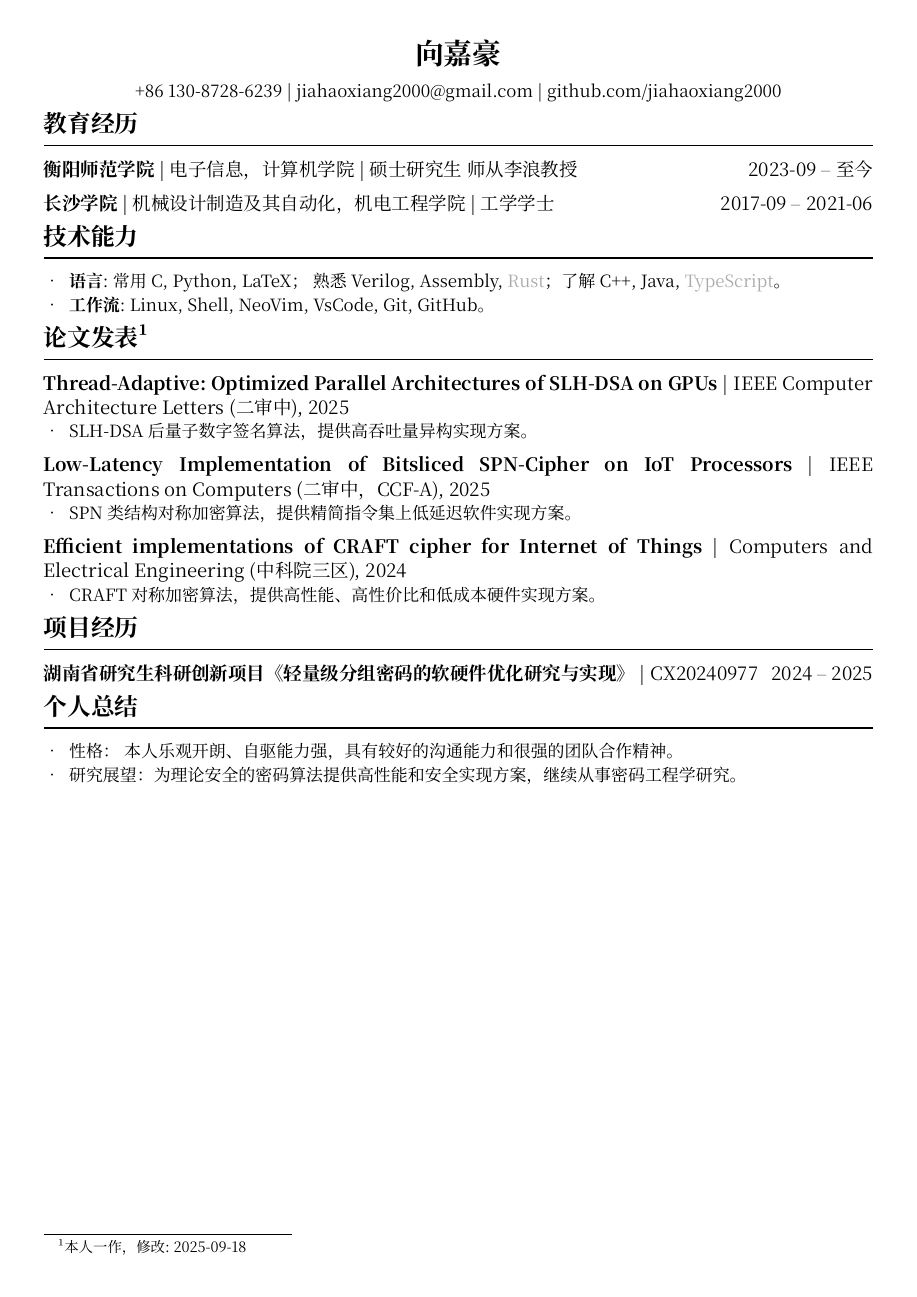
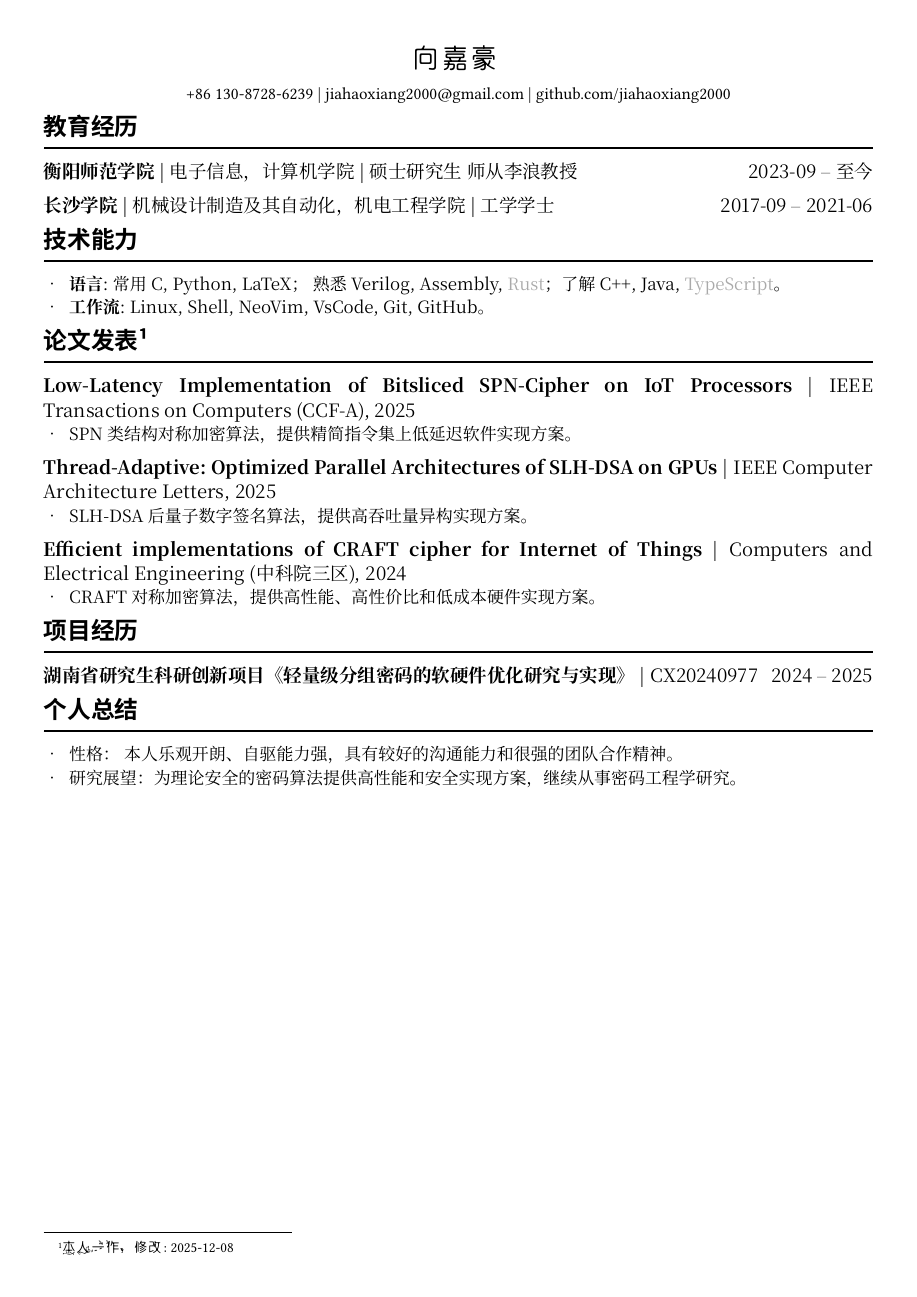
Before and after one commit to jiahaoxiang2000/CV, a Typst document (cv-zh-cn.typ): the whole page. The pictures show the PDF file cv-zh-cn.pdf that the author committed with the source.

Commit message:
✨ feat: add Chinese font configuration and update publication status
- Add Source Han Serif/Sans font configuration for improved Chinese typography
- Update paper publication status and reorder publications section
- Regenerate PDF with updated styling

```diff
--- a/cv-zh-cn.typ
+++ b/cv-zh-cn.typ
@@ -8,6 +8,17 @@
     link("mailto:jiahaoxiang2000@gmail.com", "jiahaoxiang2000@gmail.com"),
     link("https://github.com/jiahaoxiang2000", "github.com/jiahaoxiang2000"),
   ),
+)
+
+// Override template's font settings - must come AFTER show: project
+#set text(
+  font: "Source Han Serif", // Primary Chinese serif font for main content
+  lang: "zh",
+  region: "cn",
+)
+
+#show heading: set text(
+  font: "Source Han Sans", // Sans-serif font for headings
 )
 
 #resume-section("教育经历")
@@ -37,17 +48,17 @@
 #resume-section[论文发表#footnote[本人一作，修改: #datetime.today().display()]]
 
 #resume-project(
-  title: "Thread-Adaptive: Optimized Parallel Architectures of SLH-DSA on GPUs",
-  duty: "IEEE Computer Architecture Letters (二审中), 2025",
+  title: "Low-Latency Implementation of Bitsliced SPN-Cipher on IoT Processors",
+  duty: "IEEE Transactions on Computers (CCF-A), 2025",
 )[
-  - SLH-DSA后量子数字签名算法，提供高吞吐量异构实现方案。
+  - SPN类结构对称加密算法，提供精简指令集上低延迟软件实现方案。
 ]
 
 #resume-project(
-  title: "Low-Latency Implementation of Bitsliced SPN-Cipher on IoT Processors",
-  duty: "IEEE Transactions on Computers (二审中，CCF-A), 2025",
+  title: "Thread-Adaptive: Optimized Parallel Architectures of SLH-DSA on GPUs",
+  duty: "IEEE Computer Architecture Letters, 2025",
 )[
-  - SPN类结构对称加密算法，提供精简指令集上低延迟软件实现方案。
+  - SLH-DSA后量子数字签名算法，提供高吞吐量异构实现方案。
 ]
 
 #resume-project(
```
Also changed, not shown: cv-zh-cn.pdf.
